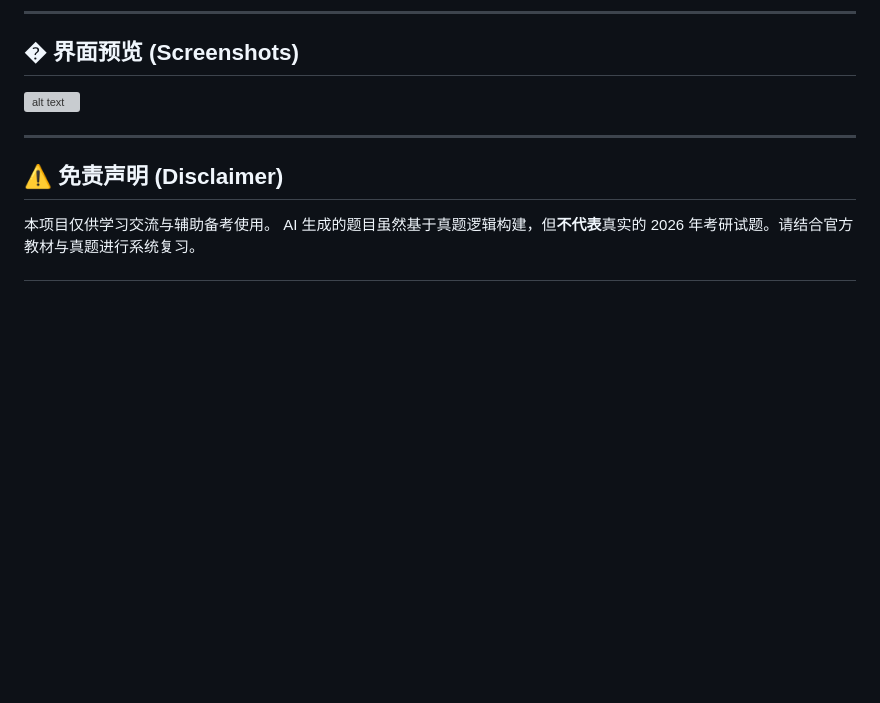
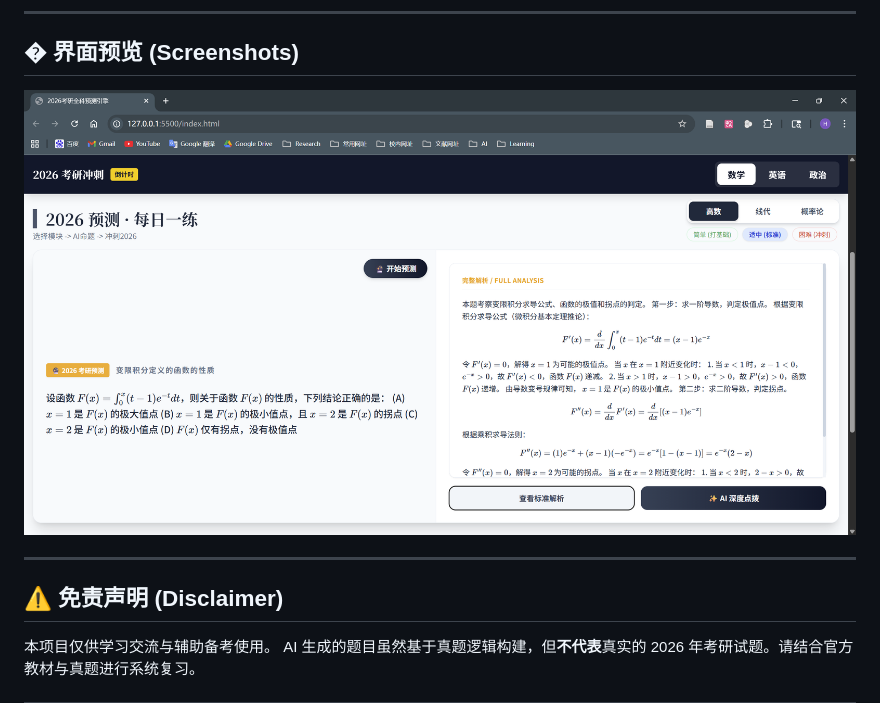
Before and after one commit to 7eventhgod/netem-ai-predictor, a Markdown page: README.md, the part around the change. GitHub-like rendering; pictures changed too: assets/运行界面.png (added); blank space fills up the shorter version; grey boxes are pictures that could not be loaded.

Commit message:
docs: update project README.

```diff
--- a/README.md
+++ b/README.md
@@ -65,7 +65,7 @@
 
 ## � 界面预览 (Screenshots)
 
-![alt text](运行界面.png)
+![运行界面预览](./assets/运行界面.png)
 
 ---
 
```
